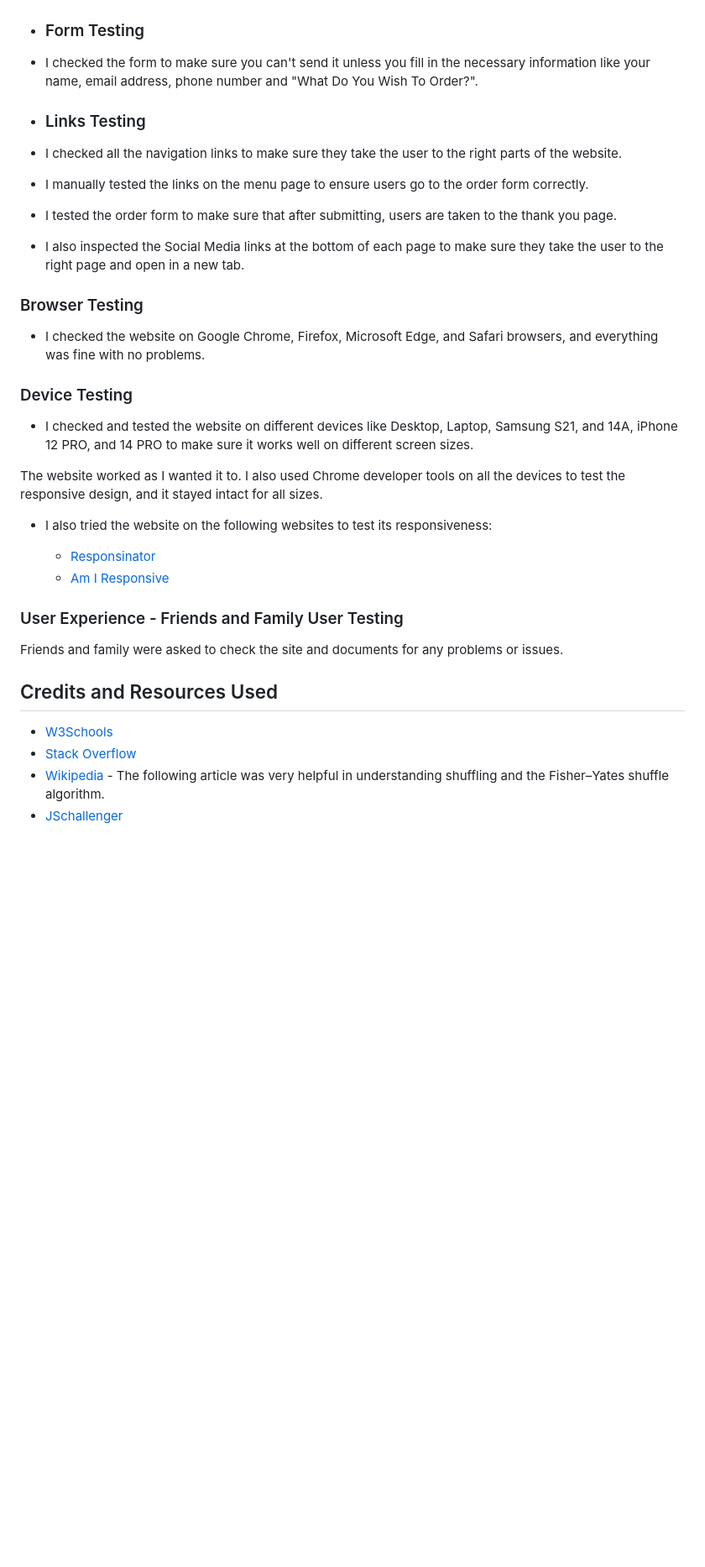
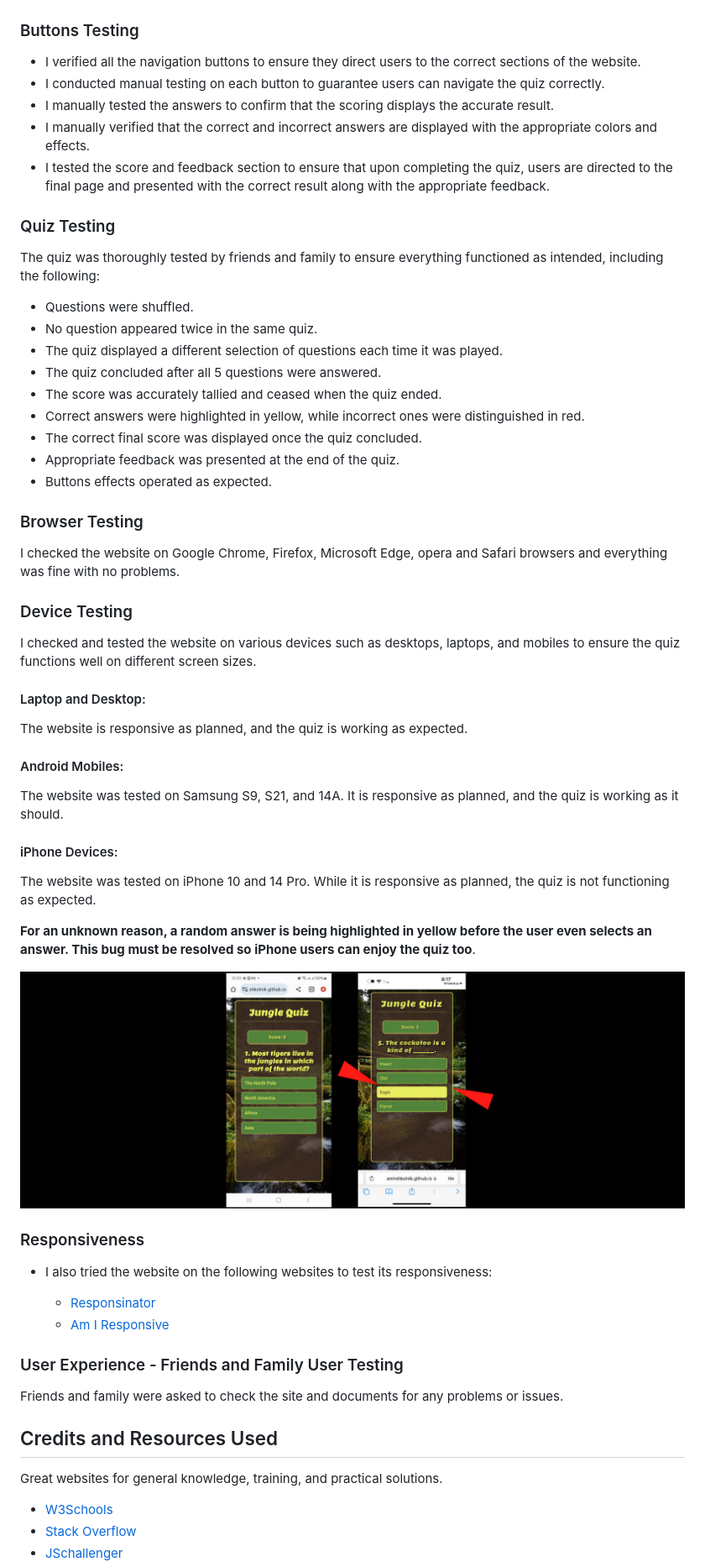
Before and after one commit to AmirShkolnik/DidYouKnow, a Markdown page: README.md, the part around the change printed below. Shown: that part at 84% size. Drawn GitHub-style; pictures changed too: doc/readme-images/iphone.jpg (added); blank space fills up the shorter version.

Commit message:
readme - update Testing Section with text and images

```diff
--- a/README.md
+++ b/README.md
@@ -352,21 +351,49 @@ The site achieved a Lighthouse accessibility score of 100% for mobile and pc whi
 ![Lighthouse Score For Mobile](doc/readme-images/lighthouse-mobile.png)
 
-- ### Form Testing
-- I checked the form to make sure you can't send it unless you fill in the necessary information like your name, email address, phone number and "What Do You Wish To Order?".
+### Buttons Testing
 
-- ### Links Testing
-- I checked all the navigation links to make sure they take the user to the right parts of the website.
-- I manually tested the links on the menu page to ensure users go to the order form correctly.
-- I tested the order form to make sure that after submitting, users are taken to the thank you page.
-- I also inspected the Social Media links at the bottom of each page to make sure they take the user to the right page and open in a new tab.
+- I verified all the navigation buttons to ensure they direct users to the correct sections of the website.
+- I conducted manual testing on each button to guarantee users can navigate the quiz correctly.
+- I manually tested the answers to confirm that the scoring displays the accurate result.
+- I manually verified that the correct and incorrect answers are displayed with the appropriate colors and effects.
+- I tested the score and feedback section to ensure that upon completing the quiz, users are directed to the final page and presented with the correct result along with the appropriate feedback.
+
+### Quiz Testing
+
+The quiz was thoroughly tested by friends and family to ensure everything functioned as intended, including the following:
+
+- Questions were shuffled.
+- No question appeared twice in the same quiz.
+- The quiz displayed a different selection of questions each time it was played.
+- The quiz concluded after all 5 questions were answered.
+- The score was accurately tallied and ceased when the quiz ended.
+- Correct answers were highlighted in yellow, while incorrect ones were distinguished in red.
+- The correct final score was displayed once the quiz concluded.
+- Appropriate feedback was presented at the end of the quiz.
+- Buttons effects operated as expected.
 
 ### Browser Testing
-- I checked the website on Google Chrome, Firefox, Microsoft Edge, and Safari browsers, and everything was fine with no problems.
+
+I checked the website on Google Chrome, Firefox, Microsoft Edge, opera and Safari browsers and everything was fine with no problems.
+
 
 ### Device Testing
-- I checked and tested the website on different devices like Desktop, Laptop, Samsung S21, and 14A, iPhone 12 PRO, and 14 PRO to make sure it works well on different screen sizes.
+I checked and tested the website on various devices such as desktops, laptops, and mobiles to ensure the quiz functions well on different screen sizes.
 
-The website worked as I wanted it to. I also used Chrome developer tools on all the devices to test the responsive design, and it stayed intact for all sizes.
+#### Laptop and Desktop:
+The website is responsive as planned, and the quiz is working as expected.
+
+#### Android Mobiles:
+The website was tested on Samsung S9, S21, and 14A. It is responsive as planned, and the quiz is working as it should.
+
+#### iPhone Devices:
+The website was tested on iPhone 10 and 14 Pro. While it is responsive as planned, the quiz is not functioning as expected.
+
+**For an unknown reason, a random answer is being highlighted in yellow before the user even selects an answer. This bug must be resolved so iPhone users can enjoy the quiz too**.
+
+![iPhone Devices](doc/readme-images/iphone.jpg)
+
+### Responsiveness
 
 - I also tried the website on the following websites to test its responsiveness:
 
@@ -380,7 +407,8 @@ Friends and family were asked to check the site and documents for any problems o
 Credits and Resources Used
 -----------------------------
 
+Great websites for general knowledge, training, and practical solutions.
+
 - [W3Schools](https://www.w3schools.com/)
 - [Stack Overflow](https://stackoverflow.com/)
-- [Wikipedia](https://en.wikipedia.org/wiki/Fisher%E2%80%93Yates_shuffle) - The following article was very helpful in understanding shuffling and the Fisher–Yates shuffle algorithm.
 - [JSchallenger](https://www.jschallenger.com/)
```
Also changed, not shown: other parts of README.md (+19 -11 lines).
